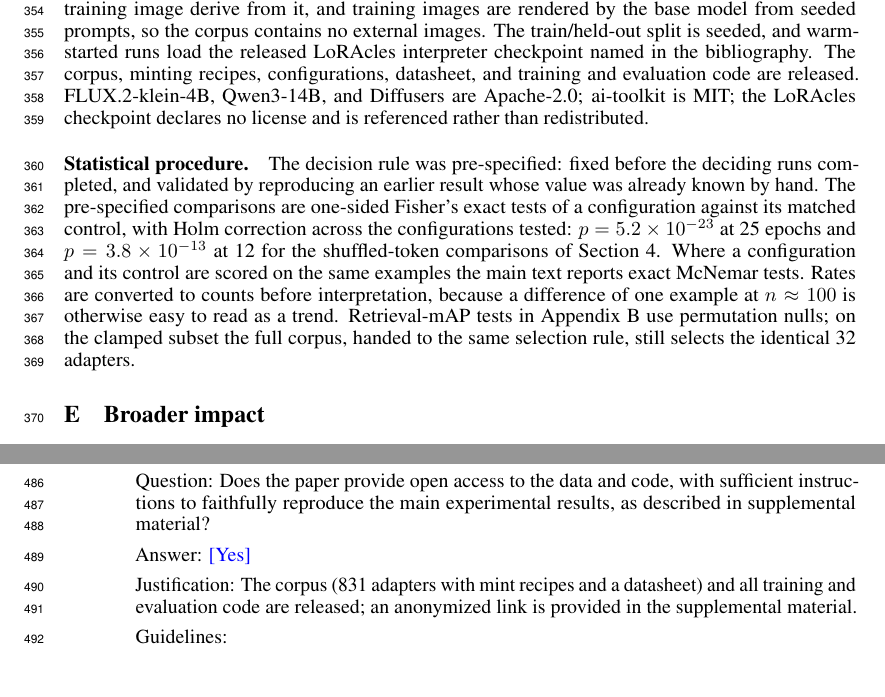
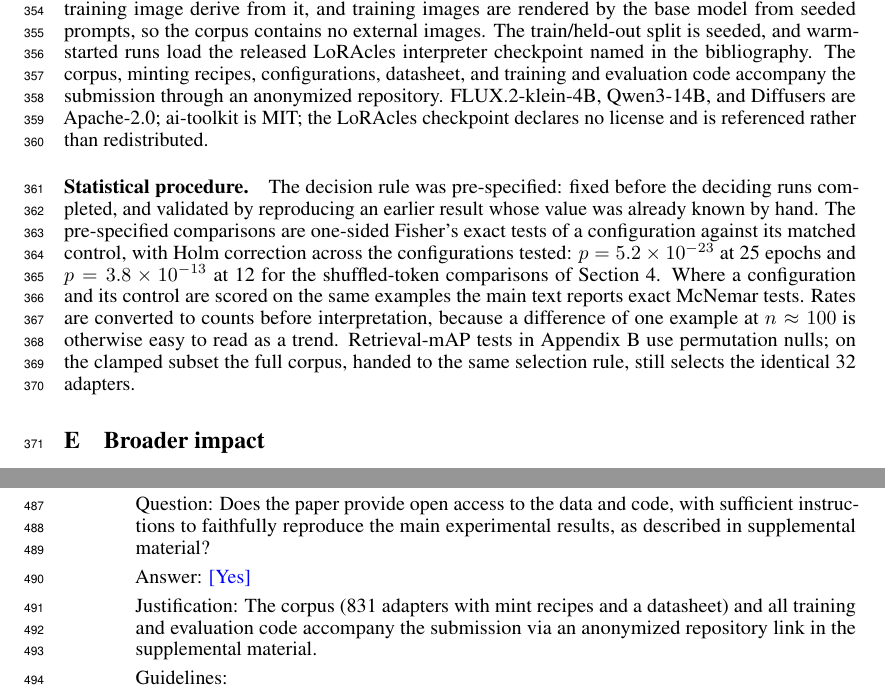
Before and after one commit to lijuliana/Diffusion-LoRAcle, a LaTeX paper (paper/main.tex, which reads paper/neurips/checklist.tex): two parts of pages 10 and 12 of 17, joined at a grey line, cut so that both start at the same text. Compiled offline with pdfLaTeX.

Commit message:
release claims: accompany-submission wording until the link exists

```diff
--- a/paper/main.tex
+++ b/paper/main.tex
@@ -479,7 +479,8 @@ selection, recipe assignment from the fixed pool of six rank/alpha/module-set/tr
 and every training image derive from it, and training images are rendered by the base model from
 seeded prompts, so the corpus contains no external images. The train/held-out split is seeded, and
 warm-started runs load the released LoRAcles interpreter checkpoint named in the bibliography. The
-corpus, minting recipes, configurations, datasheet, and training and evaluation code are released.
+corpus, minting recipes, configurations, datasheet, and training and evaluation code accompany the
+submission through an anonymized repository.
 FLUX.2-klein-4B, Qwen3-14B, and Diffusers are Apache-2.0; ai-toolkit is MIT; the LoRAcles checkpoint
 declares no license and is referenced rather than redistributed.
 
--- a/paper/neurips/checklist.tex
+++ b/paper/neurips/checklist.tex
@@ -69,7 +69,7 @@
 \item {\bf Open access to data and code}
     \item[] Question: Does the paper provide open access to the data and code, with sufficient instructions to faithfully reproduce the main experimental results, as described in supplemental material?
     \item[] Answer: \answerYes{} % Replace by \answerYes{}, \answerNo{}, or \answerNA{}.
-    \item[] Justification: The corpus (831 adapters with mint recipes and a datasheet) and all training and evaluation code are released; an anonymized link is provided in the supplemental material.
+    \item[] Justification: The corpus (831 adapters with mint recipes and a datasheet) and all training and evaluation code accompany the submission via an anonymized repository link in the supplemental material.
     \item[] Guidelines:
     \begin{itemize}
         \item The answer \answerNA{} means that paper does not include experiments requiring code.
```
Also changed, not shown: paper/main.pdf, 2 other files.
